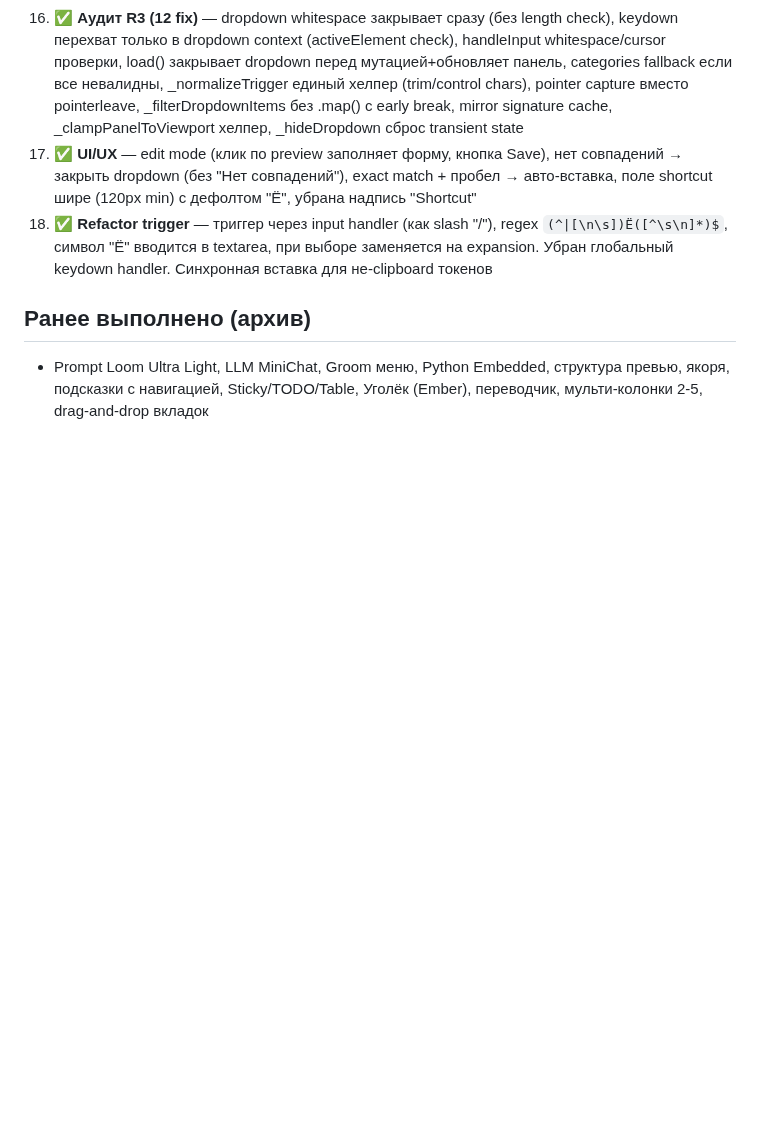
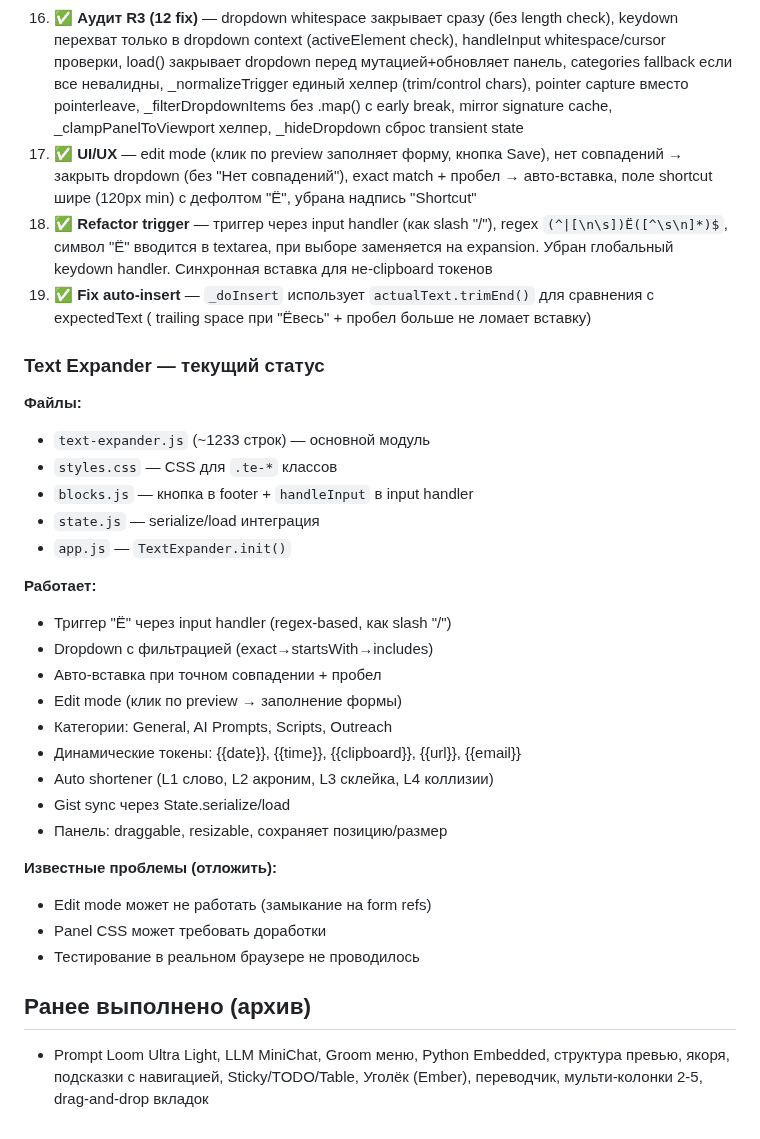
Before and after one commit to VVSh-st/paste-copy, a Markdown page: HANDOFF.md, the part around the change. GitHub-like rendering; blank space fills up the shorter version.

Commit message:
docs: HANDOFF — text-expander status update + auto-insert fix

```diff
--- a/HANDOFF.md
+++ b/HANDOFF.md
@@ -494,6 +494,32 @@ eb8c01f feat: flowchart query menu — 5 presets, custom input, history with FIF
 16. ✅ **Аудит R3 (12 fix)** — dropdown whitespace закрывает сразу (без length check), keydown перехват только в dropdown context (activeElement check), handleInput whitespace/cursor проверки, load() закрывает dropdown перед мутацией+обновляет панель, categories fallback если все невалидны, _normalizeTrigger единый хелпер (trim/control chars), pointer capture вместо pointerleave, _filterDropdownItems без .map() с early break, mirror signature cache, _clampPanelToViewport хелпер, _hideDropdown сброс transient state
 17. ✅ **UI/UX** — edit mode (клик по preview заполняет форму, кнопка Save), нет совпадений → закрыть dropdown (без "Нет совпадений"), exact match + пробел → авто-вставка, поле shortcut шире (120px min) с дефолтом "Ё", убрана надпись "Shortcut"
 18. ✅ **Refactor trigger** — триггер через input handler (как slash "/"), regex `(^|[\n\s])Ё([^\s\n]*)$`, символ "Ё" вводится в textarea, при выборе заменяется на expansion. Убран глобальный keydown handler. Синхронная вставка для не-clipboard токенов
+19. ✅ **Fix auto-insert** — `_doInsert` использует `actualText.trimEnd()` для сравнения с expectedText ( trailing space при "Ёвесь" + пробел больше не ломает вставку)
+
+### Text Expander — текущий статус
+
+**Файлы:**
+- `text-expander.js` (~1233 строк) — основной модуль
+- `styles.css` — CSS для `.te-*` классов
+- `blocks.js` — кнопка в footer + `handleInput` в input handler
+- `state.js` — serialize/load интеграция
+- `app.js` — `TextExpander.init()`
+
+**Работает:**
+- Триггер "Ё" через input handler (regex-based, как slash "/")
+- Dropdown с фильтрацией (exact→startsWith→includes)
+- Авто-вставка при точном совпадении + пробел
+- Edit mode (клик по preview → заполнение формы)
+- Категории: General, AI Prompts, Scripts, Outreach
+- Динамические токены: {{date}}, {{time}}, {{clipboard}}, {{url}}, {{email}}
+- Auto shortener (L1 слово, L2 акроним, L3 склейка, L4 коллизии)
+- Gist sync через State.serialize/load
+- Панель: draggable, resizable, сохраняет позицию/размер
+
+**Известные проблемы (отложить):**
+- Edit mode может не работать (замыкание на form refs)
+- Panel CSS может требовать доработки
+- Тестирование в реальном браузере не проводилось
 
 ## Ранее выполнено (архив)
 
```
